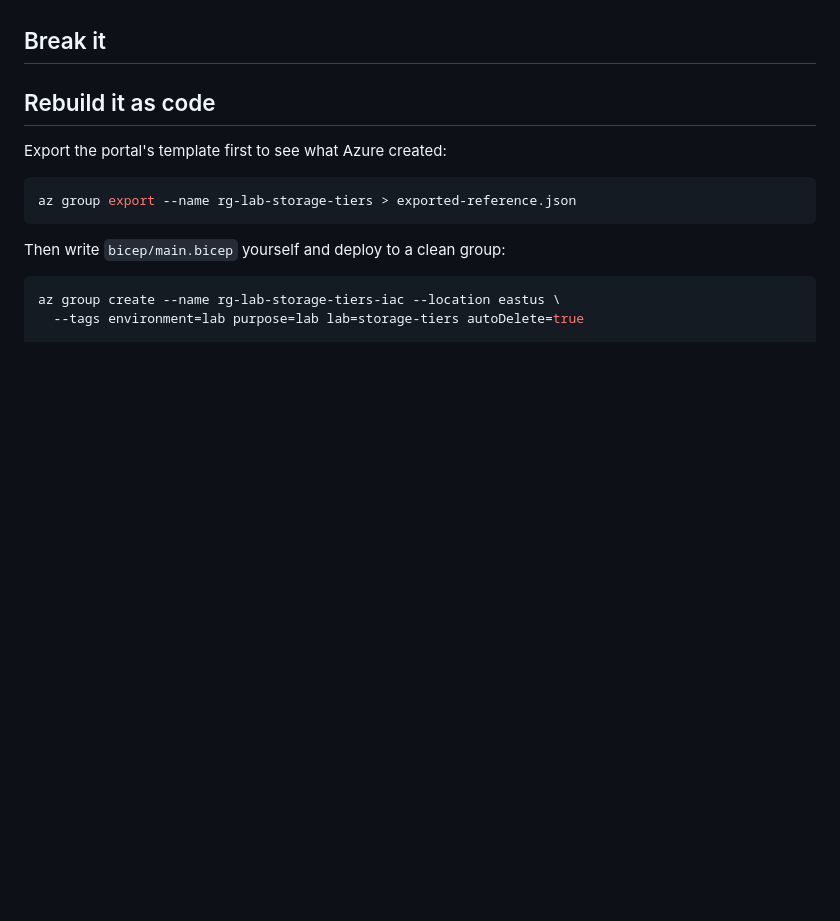
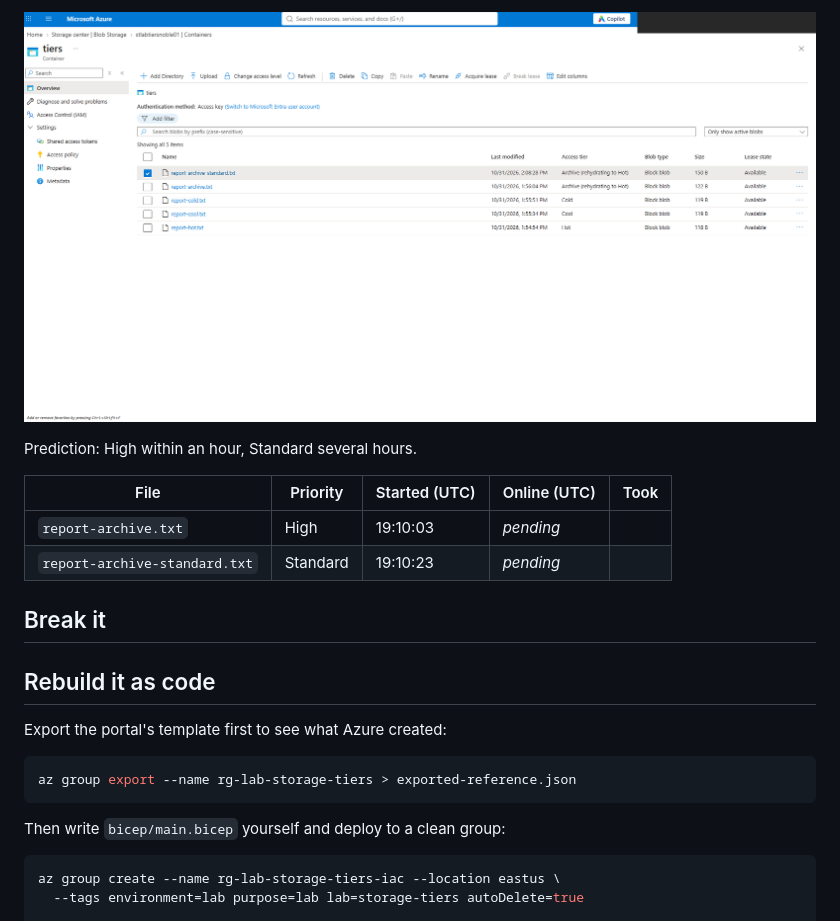
Before and after one commit to noble-antwi/azure-labs, a Markdown page: 02-storage-tiers/README.md, the part around one of its changes. GitHub-like rendering; pictures changed too: 02-storage-tiers/screenshots/02-21-both-rehydrating.png (added); blank space fills up the shorter version.

```diff
--- a/02-storage-tiers/README.md
+++ b/02-storage-tiers/README.md
@@ -186,3 +200,12 @@ any online tier directly.
+![Both rehydrating](screenshots/02-21-both-rehydrating.png)
+
+Prediction: High within an hour, Standard several hours.
+
+| File | Priority | Started (UTC) | Online (UTC) | Took |
+|---|---|---|---|---|
+| `report-archive.txt` | High | 19:10:03 | *pending* | |
+| `report-archive-standard.txt` | Standard | 19:10:23 | *pending* | |
+
 ## Break it
 
 <!--
```
Also changed, not shown: other parts of 02-storage-tiers/README.md (+14 -0 lines), 02-storage-tiers/screenshots/02-19-rehydrate-high.png (added), 02-storage-tiers/screenshots/02-20-rehydrate-standard.png (added).
